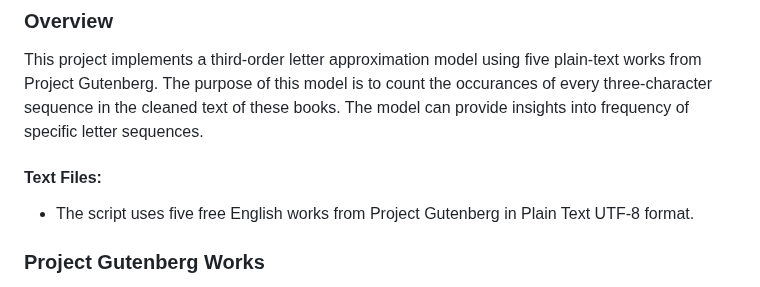
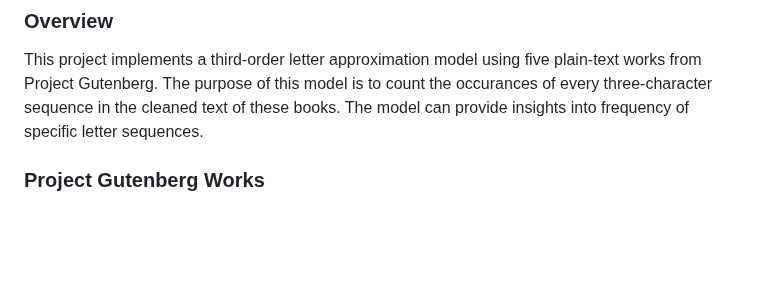
Before and after one commit to G00410483/EmergingTechnologies, a Markdown page: tasks/README.md, the part around the change. Rendered like a GitHub page; blank space fills up the shorter version.

```diff
--- a/tasks/README.md
+++ b/tasks/README.md
@@ -4,9 +4,6 @@
 This project implements a third-order letter approximation model using five plain-text works from Project Gutenberg.
 The purpose of this model is to count the occurances of every three-character sequence in the cleaned text of these books.
 The model can provide insights into frequency of specific letter sequences.
-
-#### Text Files:
-   - The script uses five free English works from Project Gutenberg in Plain Text UTF-8 format.
 
 ### Project Gutenberg Works
 - Five English works from Project Gutenberg are selected, ensuring that they:
```
